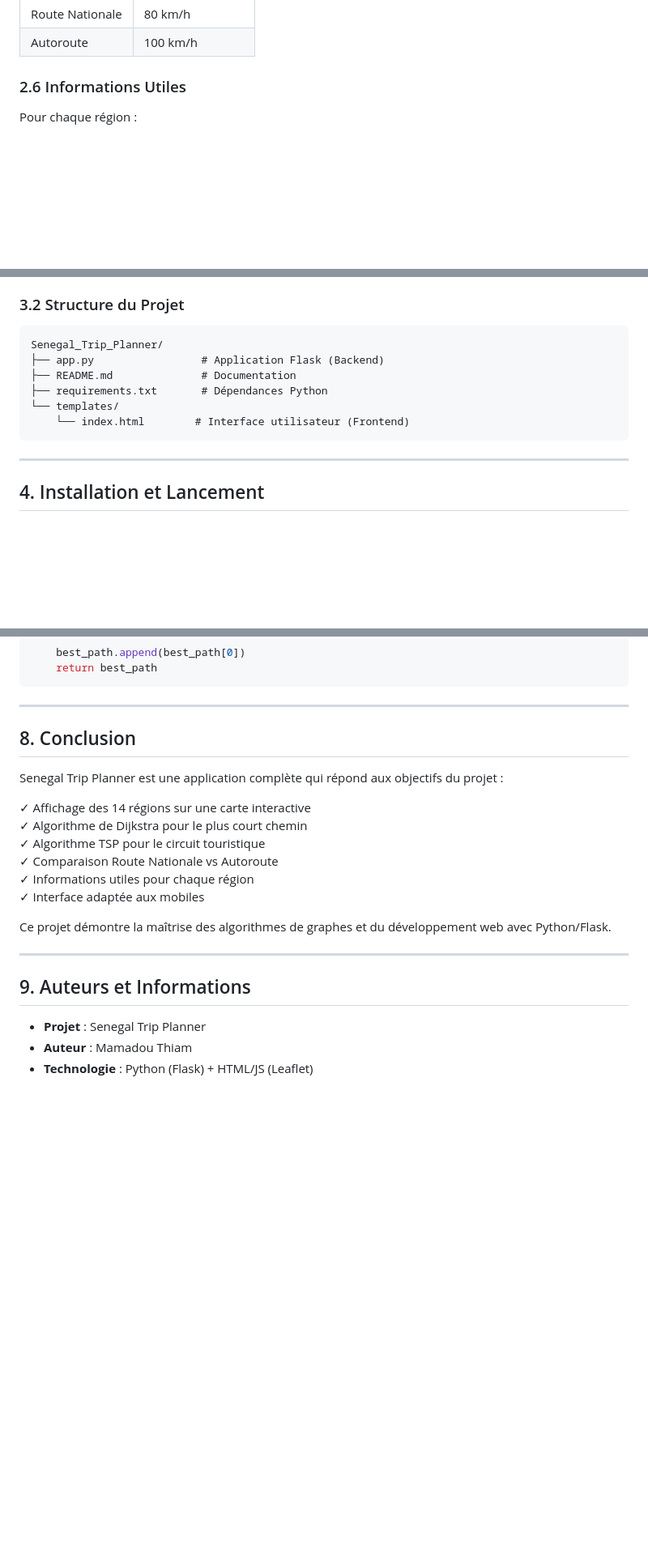
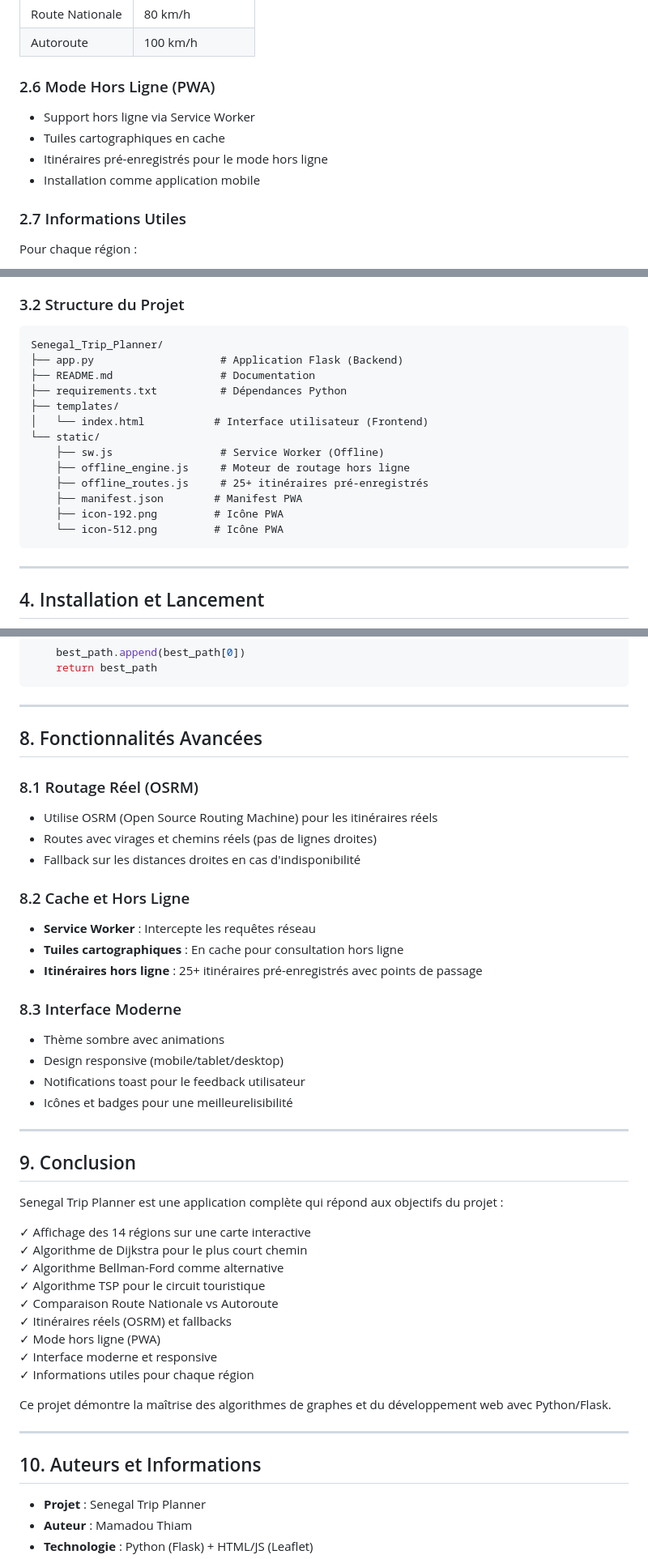
Before and after one commit to MamadouThiam572/Senegal-Trip-Planner, a Markdown page: README.md, 3 parts joined by grey strips. Shown at 81% size. Drawn GitHub-style; blank space fills up the shorter version.

Commit message:
Update README with offline mode and PWA features

````diff
--- a/README.md
+++ b/README.md
@@ -72,7 +74,14 @@ Créer une application en réseau basée sur l'algorithme de Dijkstra, permettan
 | Route Nationale | 80 km/h |
 | Autoroute | 100 km/h |
 
-### 2.6 Informations Utiles
+### 2.6 Mode Hors Ligne (PWA)
+
+- Support hors ligne via Service Worker
+- Tuiles cartographiques en cache
+- Itinéraires pré-enregistrés pour le mode hors ligne
+- Installation comme application mobile
+
+### 2.7 Informations Utiles
 
 Pour chaque région :
 - Informations touristiques ou culturelles
@@ -117,11 +128,18 @@ Pour chaque région :
 
 ```
 Senegal_Trip_Planner/
-├── app.py                 # Application Flask (Backend)
-├── README.md              # Documentation
-├── requirements.txt       # Dépendances Python
-└── templates/
-    └── index.html        # Interface utilisateur (Frontend)
+├── app.py                    # Application Flask (Backend)
+├── README.md                 # Documentation
+├── requirements.txt          # Dépendances Python
+├── templates/
+│   └── index.html           # Interface utilisateur (Frontend)
+└── static/
+    ├── sw.js                 # Service Worker (Offline)
+    ├── offline_engine.js     # Moteur de routage hors ligne
+    ├── offline_routes.js     # 25+ itinéraires pré-enregistrés
+    ├── manifest.json        # Manifest PWA
+    ├── icon-192.png         # Icône PWA
+    └── icon-512.png         # Icône PWA
 ```
 
 ---
@@ -315,22 +349,48 @@ def two_opt_optimize(path, matrix):
 
 ---
 
-## 8. Conclusion
+## 8. Fonctionnalités Avancées
+
+### 8.1 Routage Réel (OSRM)
+
+- Utilise OSRM (Open Source Routing Machine) pour les itinéraires réels
+- Routes avec virages et chemins réels (pas de lignes droites)
+- Fallback sur les distances droites en cas d'indisponibilité
+
+### 8.2 Cache et Hors Ligne
+
+- **Service Worker** : Intercepte les requêtes réseau
+- **Tuiles cartographiques** : En cache pour consultation hors ligne
+- **Itinéraires hors ligne** : 25+ itinéraires pré-enregistrés avec points de passage
+
+### 8.3 Interface Moderne
+
+- Thème sombre avec animations
+- Design responsive (mobile/tablet/desktop)
+- Notifications toast pour le feedback utilisateur
+- Icônes et badges pour une meilleurelisibilité
+
+---
+
+## 9. Conclusion
 
 Senegal Trip Planner est une application complète qui répond aux objectifs du projet :
 
 ✓ Affichage des 14 régions sur une carte interactive
 ✓ Algorithme de Dijkstra pour le plus court chemin
+✓ Algorithme Bellman-Ford comme alternative
 ✓ Algorithme TSP pour le circuit touristique
 ✓ Comparaison Route Nationale vs Autoroute
+✓ Itinéraires réels (OSRM) et fallbacks
+✓ Mode hors ligne (PWA)
+✓ Interface moderne et responsive
 ✓ Informations utiles pour chaque région
-✓ Interface adaptée aux mobiles
 
 Ce projet démontre la maîtrise des algorithmes de graphes et du développement web avec Python/Flask.
 
 ---
 
-## 9. Auteurs et Informations
+## 10. Auteurs et Informations
 
 - **Projet** : Senegal Trip Planner
 - **Auteur** : Mamadou Thiam
````
Also changed, not shown: other parts of README.md (+33 -13 lines).
